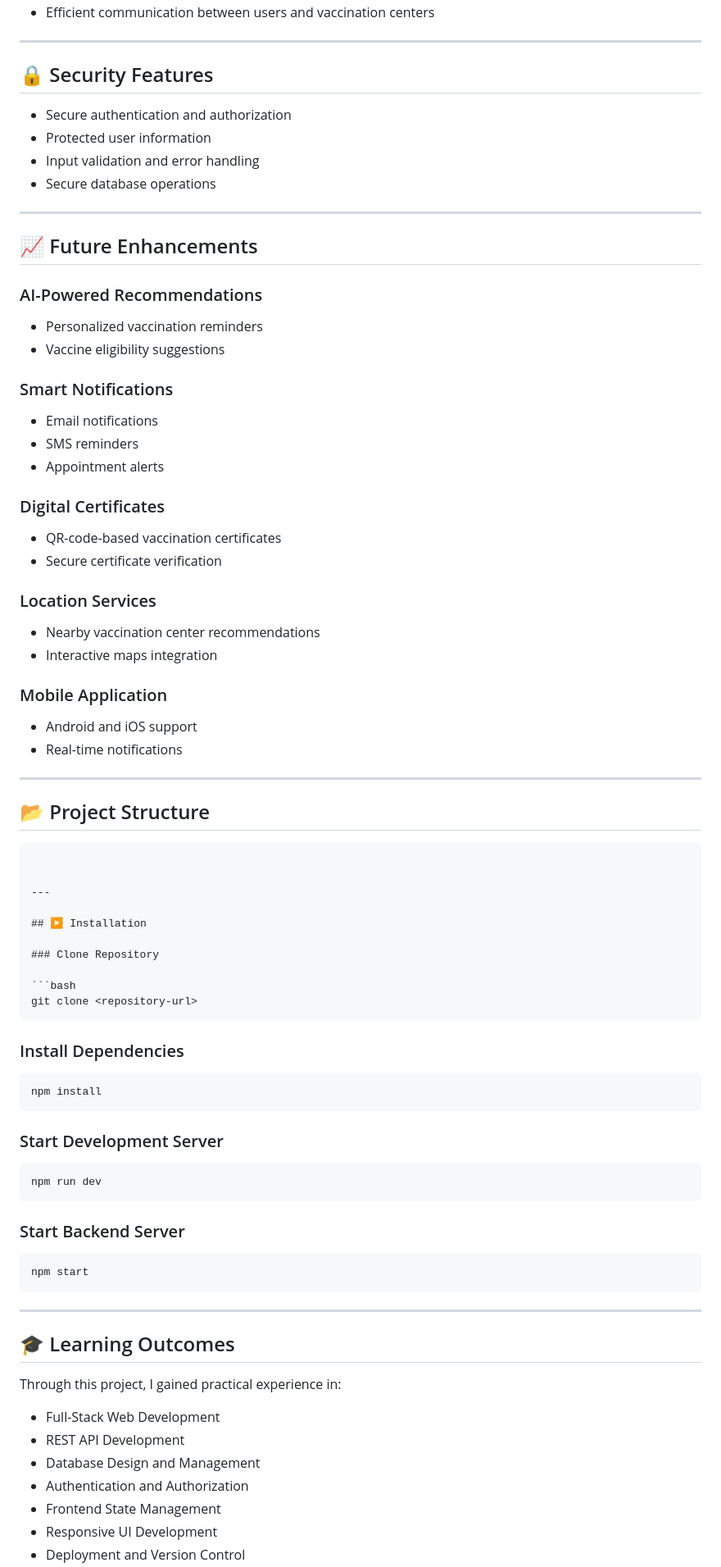
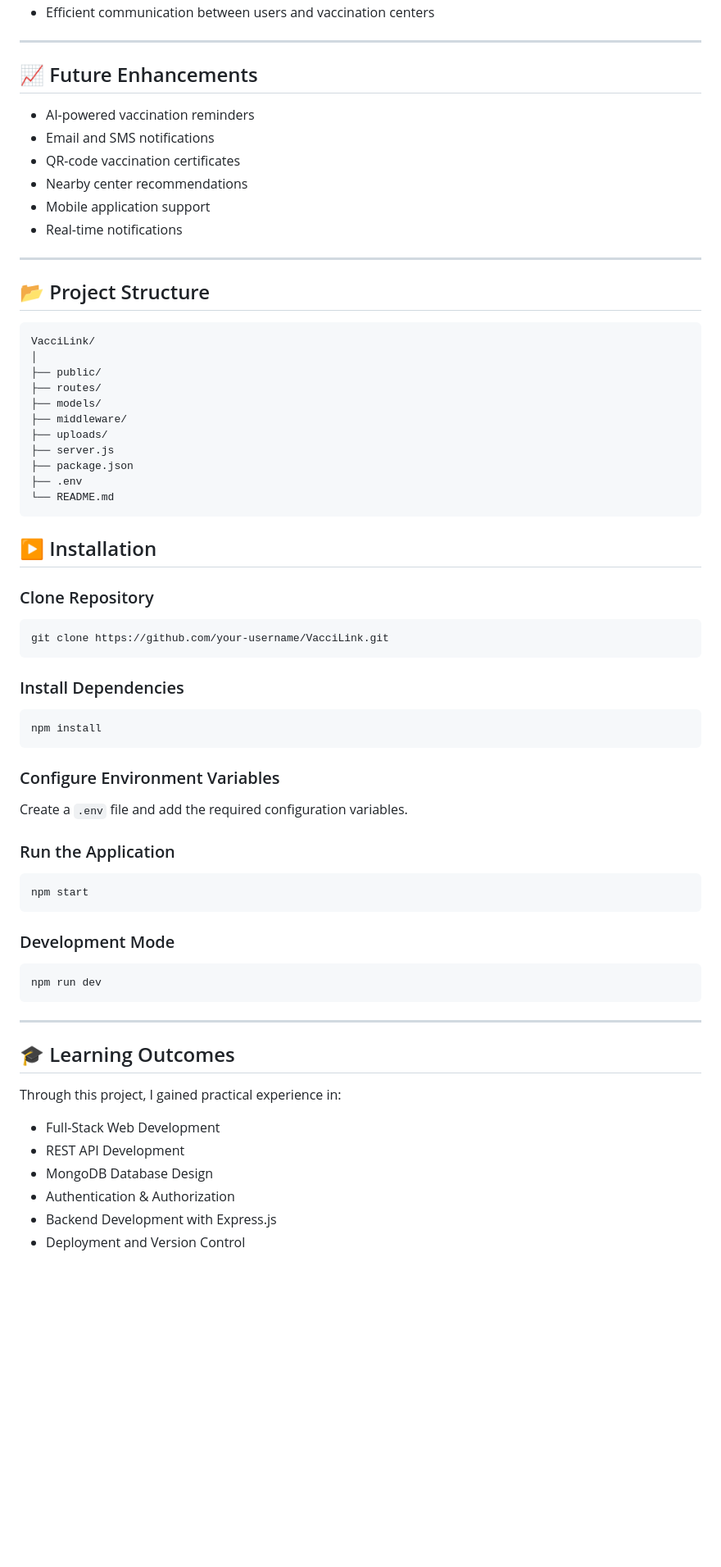
Before and after one commit to kanchann08a/Vaccilink-Final, a Markdown page: README.md, the part around one of its changes. Shown at 82% size. Drawn GitHub-style; blank space fills up the shorter version.

````diff
--- a/README.md
+++ b/README.md
@@ -116,37 +143,14 @@ These entities work together to provide efficient scheduling and record manageme
 - Efficient communication between users and vaccination centers
-
----
-
-## 🔒 Security Features
-
-- Secure authentication and authorization
-- Protected user information
-- Input validation and error handling
-- Secure database operations
 
 ---
 
 ## 📈 Future Enhancements
 
-### AI-Powered Recommendations
-- Personalized vaccination reminders
-- Vaccine eligibility suggestions
-
-### Smart Notifications
-- Email notifications
-- SMS reminders
-- Appointment alerts
-
-### Digital Certificates
-- QR-code-based vaccination certificates
-- Secure certificate verification
-
-### Location Services
-- Nearby vaccination center recommendations
-- Interactive maps integration
-
-### Mobile Application
-- Android and iOS support
+- AI-powered vaccination reminders
+- Email and SMS notifications
+- QR-code vaccination certificates
+- Nearby center recommendations
+- Mobile application support
 - Real-time notifications
 
 ---
@@ -154,16 +158,25 @@ These entities work together to provide efficient scheduling and record manageme
 ## 📂 Project Structure
 
 ```text
-
-
----
+VacciLink/
+│
+├── public/
+├── routes/
+├── models/
+├── middleware/
+├── uploads/
+├── server.js
+├── package.json
+├── .env
+└── README.md
+```
 
 ## ▶️ Installation
 
 ### Clone Repository
 
 ```bash
-git clone <repository-url>
+git clone https://github.com/your-username/VacciLink.git
 ```
 
 ### Install Dependencies
@@ -172,16 +185,20 @@ git clone <repository-url>
 npm install
 ```
 
-### Start Development Server
+### Configure Environment Variables
+
+Create a `.env` file and add the required configuration variables.
+
+### Run the Application
+
+```bash
+npm start
+```
+
+### Development Mode
 
 ```bash
 npm run dev
-```
-
-### Start Backend Server
-
-```bash
-npm start
 ```
 
 ---
@@ -192,8 +209,7 @@ Through this project, I gained practical experience in:
 
 - Full-Stack Web Development
 - REST API Development
-- Database Design and Management
-- Authentication and Authorization
-- Frontend State Management
-- Responsive UI Development
+- MongoDB Database Design
+- Authentication & Authorization
+- Backend Development with Express.js
 - Deployment and Version Control
````
Also changed, not shown: other parts of README.md (+80 -49 lines).
